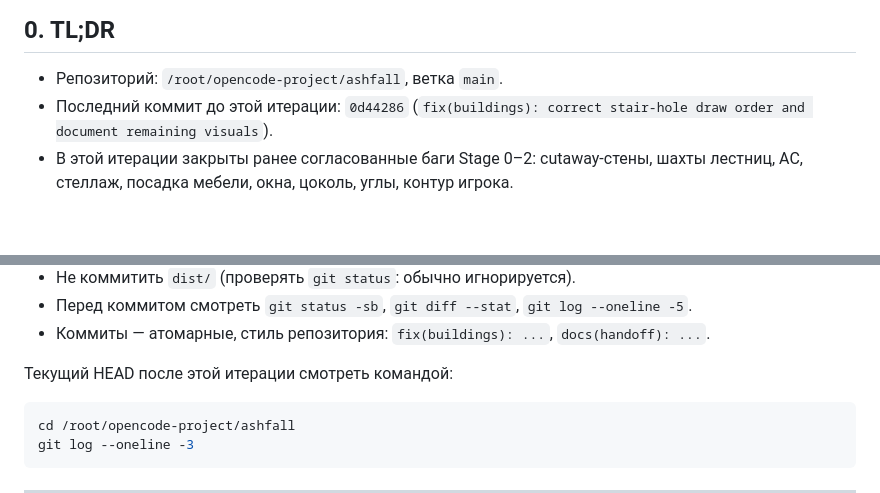
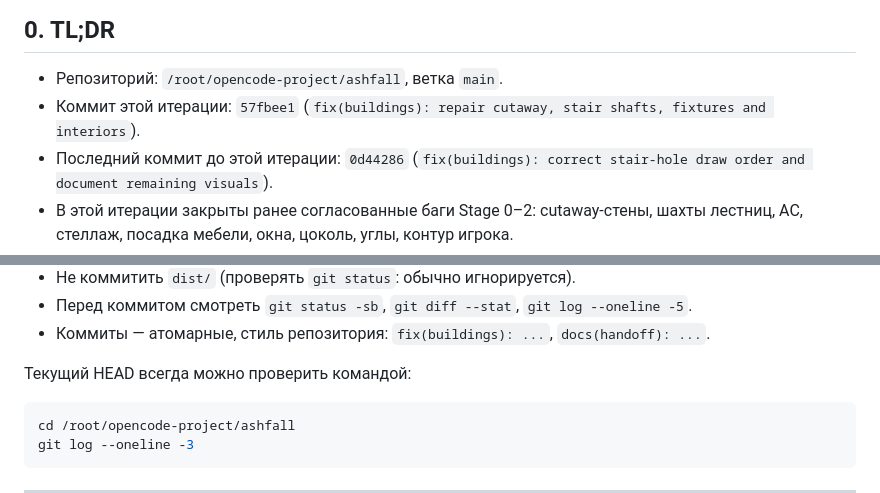
Before and after one commit to z-horror/ashfall, a Markdown page: docs/HANDOFF_GEMINI.md, 2 parts joined by grey strips. GitHub-like rendering; blank space fills up the shorter version.

Commit message:
docs(handoff): record current visual-fix head

````diff
--- a/docs/HANDOFF_GEMINI.md
+++ b/docs/HANDOFF_GEMINI.md
@@ -6,6 +6,7 @@
 ## 0. TL;DR
 
 - Репозиторий: `/root/opencode-project/ashfall`, ветка `main`.
+- Коммит этой итерации: `57fbee1` (`fix(buildings): repair cutaway, stair shafts, fixtures and interiors`).
 - Последний коммит до этой итерации: `0d44286` (`fix(buildings): correct stair-hole draw order and document remaining visuals`).
 - В этой итерации закрыты ранее согласованные баги Stage 0–2: cutaway-стены, шахты лестниц, AC, стеллаж, посадка мебели, окна, цоколь, углы, контур игрока.
 - Эталон внешнего вида зафиксирован: `docs/reference/visual-target.jpg` (источник: https://disk.yandex.ru/i/DC7iETbz3zHEyA). Это **не** текущий результат, а ориентир для отдельного будущего арт-прохода.
@@ -28,7 +29,7 @@
 - Перед коммитом смотреть `git status -sb`, `git diff --stat`, `git log --oneline -5`.
 - Коммиты — атомарные, стиль репозитория: `fix(buildings): ...`, `docs(handoff): ...`.
 
-Текущий HEAD после этой итерации смотреть командой:
+Текущий HEAD всегда можно проверить командой:
 
 ```bash
 cd /root/opencode-project/ashfall
````
